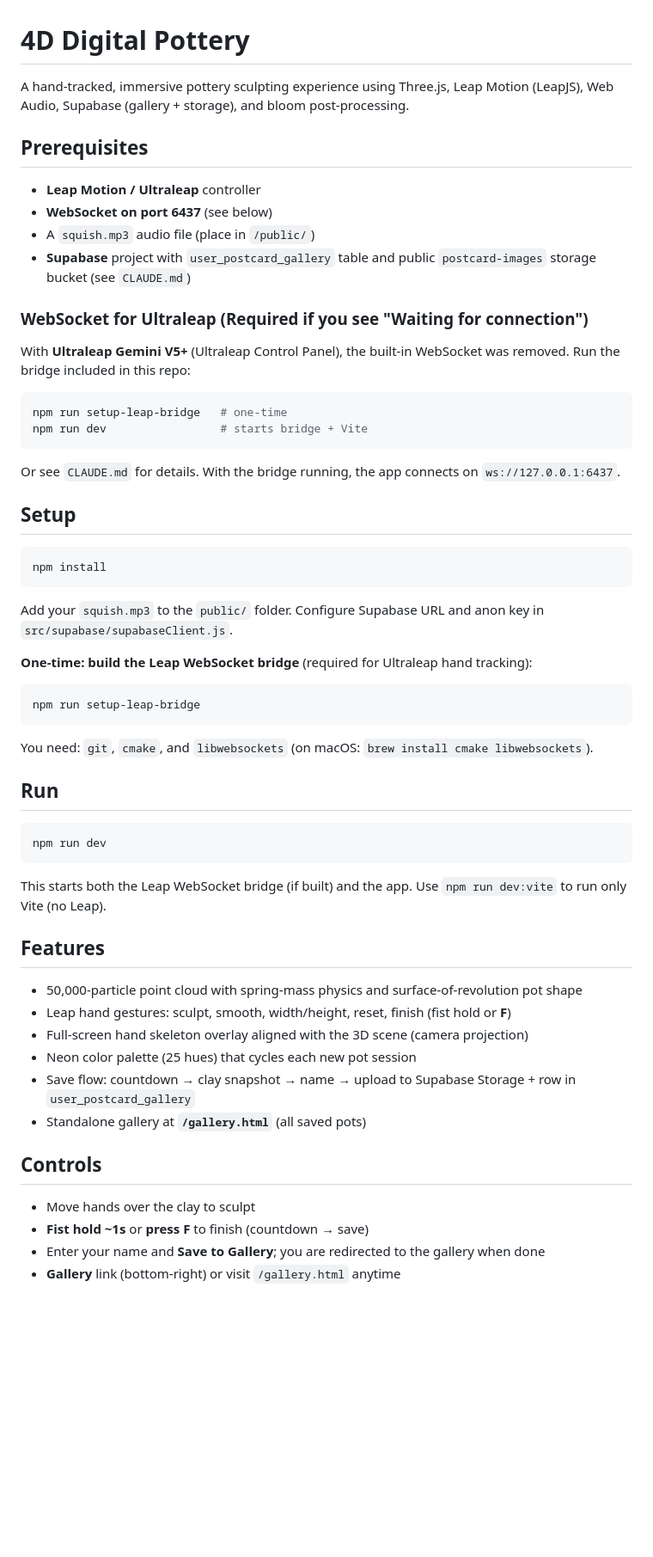
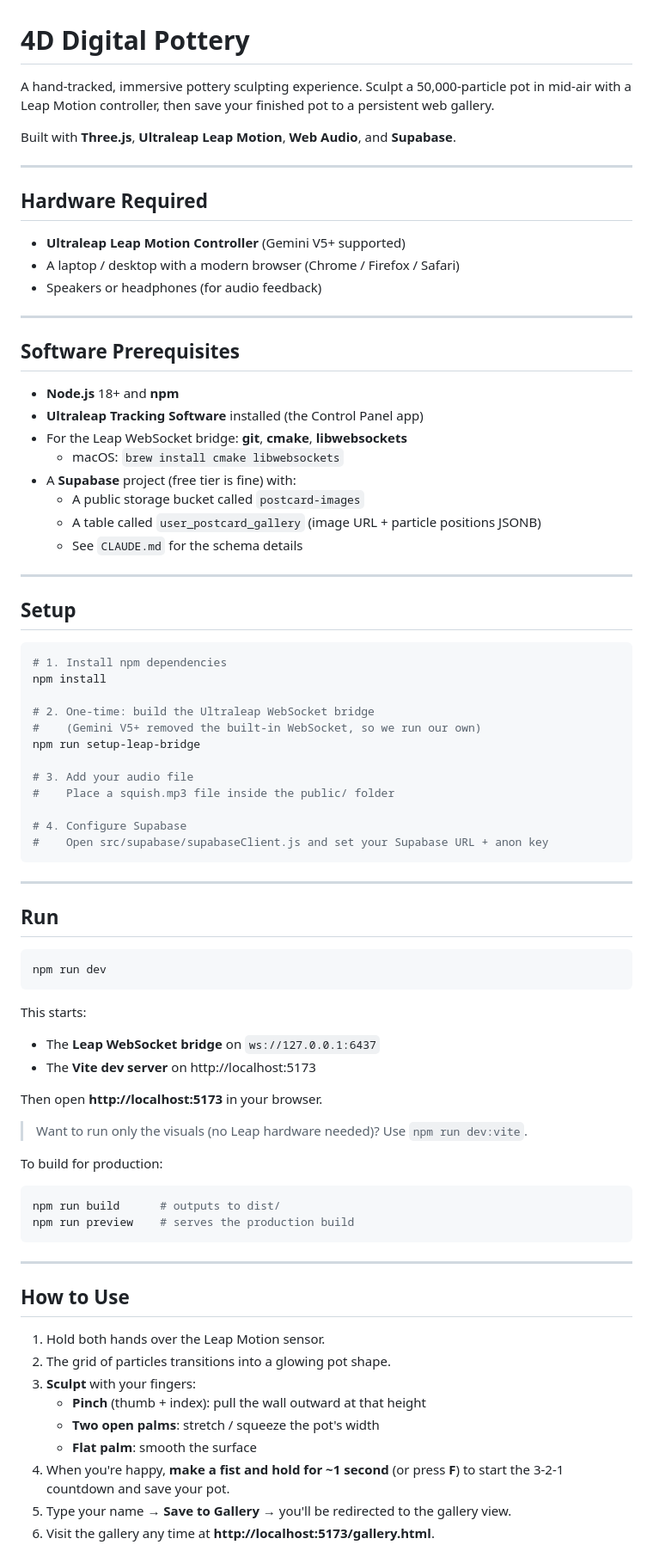
Before and after one commit to kcshah23/4d-digital-pottery, a Markdown page: README.md, the part around one of its changes. Shown at 86% size. Drawn GitHub-style; blank space fills up the shorter version.

````diff
--- a/README.md
+++ b/README.md
@@ -1,40 +1,51 @@
 # 4D Digital Pottery
 
-A hand-tracked, immersive pottery sculpting experience using Three.js, Leap Motion (LeapJS), Web Audio, Supabase (gallery + storage), and bloom post-processing.
+A hand-tracked, immersive pottery sculpting experience.
+Sculpt a 50,000-particle pot in mid-air with a Leap Motion controller, then save your finished pot to a persistent web gallery.
 
-## Prerequisites
+Built with **Three.js**, **Ultraleap Leap Motion**, **Web Audio**, and **Supabase**.
 
-- **Leap Motion / Ultraleap** controller
-- **WebSocket on port 6437** (see below)
-- A `squish.mp3` audio file (place in `/public/`)
-- **Supabase** project with `user_postcard_gallery` table and public `postcard-images` storage bucket (see `CLAUDE.md`)
+---
 
-### WebSocket for Ultraleap (Required if you see "Waiting for connection")
+## Hardware Required
 
-With **Ultraleap Gemini V5+** (Ultraleap Control Panel), the built-in WebSocket was removed. Run the bridge included in this repo:
+- **Ultraleap Leap Motion Controller** (Gemini V5+ supported)
+- A laptop / desktop with a modern browser (Chrome / Firefox / Safari)
+- Speakers or headphones (for audio feedback)
 
-```bash
-npm run setup-leap-bridge   # one-time
-npm run dev                 # starts bridge + Vite
-```
+---
 
-Or see `CLAUDE.md` for details. With the bridge running, the app connects on `ws://127.0.0.1:6437`.
+## Software Prerequisites
+
+- **Node.js** 18+ and **npm**
+- **Ultraleap Tracking Software** installed (the Control Panel app)
+- For the Leap WebSocket bridge: **git**, **cmake**, **libwebsockets**
+  - macOS: `brew install cmake libwebsockets`
+- A **Supabase** project (free tier is fine) with:
+  - A public storage bucket called `postcard-images`
+  - A table called `user_postcard_gallery` (image URL + particle positions JSONB)
+  - See `CLAUDE.md` for the schema details
+
+---
 
 ## Setup
 
 ```bash
+# 1. Install npm dependencies
 npm install
+
+# 2. One-time: build the Ultraleap WebSocket bridge
+#    (Gemini V5+ removed the built-in WebSocket, so we run our own)
+npm run setup-leap-bridge
+
+# 3. Add your audio file
+#    Place a squish.mp3 file inside the public/ folder
+
+# 4. Configure Supabase
+#    Open src/supabase/supabaseClient.js and set your Supabase URL + anon key
 ```
 
-Add your `squish.mp3` to the `public/` folder. Configure Supabase URL and anon key in `src/supabase/supabaseClient.js`.
-
-**One-time: build the Leap WebSocket bridge** (required for Ultraleap hand tracking):
-
-```bash
-npm run setup-leap-bridge
-```
-
-You need: `git`, `cmake`, and `libwebsockets` (on macOS: `brew install cmake libwebsockets`).
+---
 
 ## Run
 
@@ -42,20 +53,32 @@ You need: `git`, `cmake`, and `libwebsockets` (on macOS: `brew install cmake lib
 npm run dev
 ```
 
-This starts both the Leap WebSocket bridge (if built) and the app. Use `npm run dev:vite` to run only Vite (no Leap).
+This starts:
+- The **Leap WebSocket bridge** on `ws://127.0.0.1:6437`
+- The **Vite dev server** on http://localhost:5173
 
-## Features
+Then open **http://localhost:5173** in your browser.
 
-- 50,000-particle point cloud with spring-mass physics and surface-of-revolution pot shape
-- Leap hand gestures: sculpt, smooth, width/height, reset, finish (fist hold or **F**)
-- Full-screen hand skeleton overlay aligned with the 3D scene (camera projection)
-- Neon color palette (25 hues) that cycles each new pot session
-- Save flow: countdown → clay snapshot → name → upload to Supabase Storage + row in `user_postcard_gallery`
-- Standalone gallery at **`/gallery.html`** (all saved pots)
+> Want to run only the visuals (no Leap hardware needed)? Use `npm run dev:vite`.
 
-## Controls
+To build for production:
 
-- Move hands over the clay to sculpt
-- **Fist hold ~1s** or **press F** to finish (countdown → save)
-- Enter your name and **Save to Gallery**; you are redirected to the gallery when done
-- **Gallery** link (bottom-right) or visit `/gallery.html` anytime
+```bash
+npm run build      # outputs to dist/
+npm run preview    # serves the production build
+```
+
+---
+
+## How to Use
+
+1. Hold both hands over the Leap Motion sensor.
+2. The grid of particles transitions into a glowing pot shape.
+3. **Sculpt** with your fingers:
+   - **Pinch** (thumb + index): pull the wall outward at that height
+   - **Two open palms**: stretch / squeeze the pot's width
+   - **Flat palm**: smooth the surface
+4. When you're happy, **make a fist and hold for ~1 second** (or press **F**) to start the 3-2-1 countdown and save your pot.
+5. Type your name → **Save to Gallery** → you'll be redirected to the gallery view.
+6. Visit the gallery any time at **http://localhost:5173/gallery.html**.
+
````
Also changed, not shown: other parts of README.md (+90 -17 lines).
